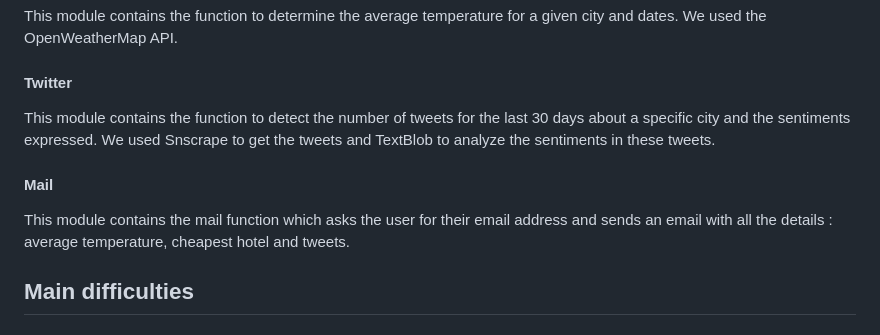
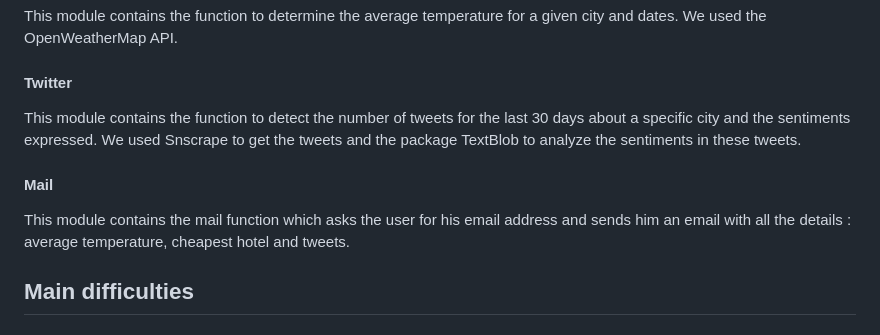
Before and after one commit to salom18/Projet_programmation-, a Markdown page: README.md, the part around the change. Drawn GitHub-style.

```diff
--- a/README.md
+++ b/README.md
@@ -51,9 +51,9 @@ This module contains the function to extract the cheapest hotel(its name and pri
 #### Meteo
 This module contains the function to determine the average temperature for a given city and dates. We used the OpenWeatherMap API.
 #### Twitter
-This module contains the function to detect the number of tweets for the last 30 days about a specific city and the sentiments expressed. We used Snscrape to get the tweets and TextBlob to analyze the sentiments in these tweets.
+This module contains the function to detect the number of tweets for the last 30 days about a specific city and the sentiments expressed. We used Snscrape to get the tweets and the package TextBlob to analyze the sentiments in these tweets.
 #### Mail
-This module contains the mail function which asks the user for their email address and sends an email with all the details : average temperature, cheapest hotel and tweets.
+This module contains the mail function which asks the user for his email address and sends him an email with all the details : average temperature, cheapest hotel and tweets.
 
 <a name="Main difficulties"></a>
 ## Main difficulties
```
